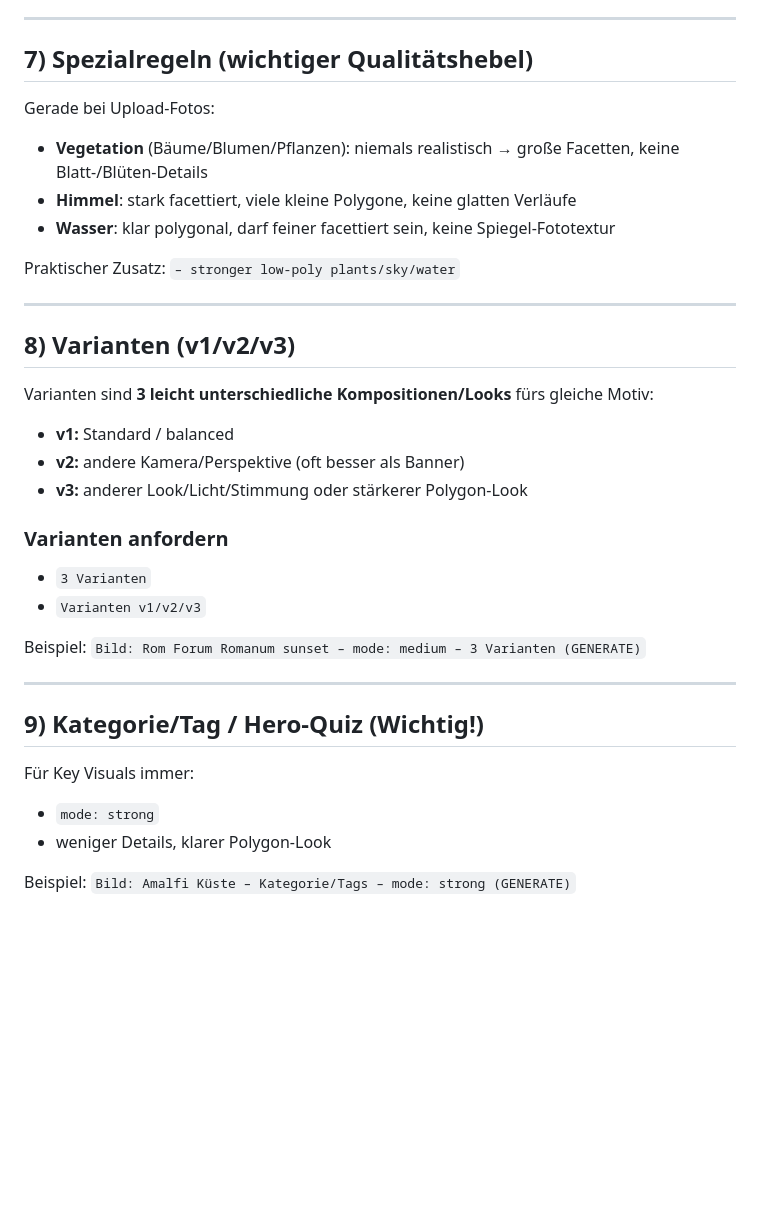
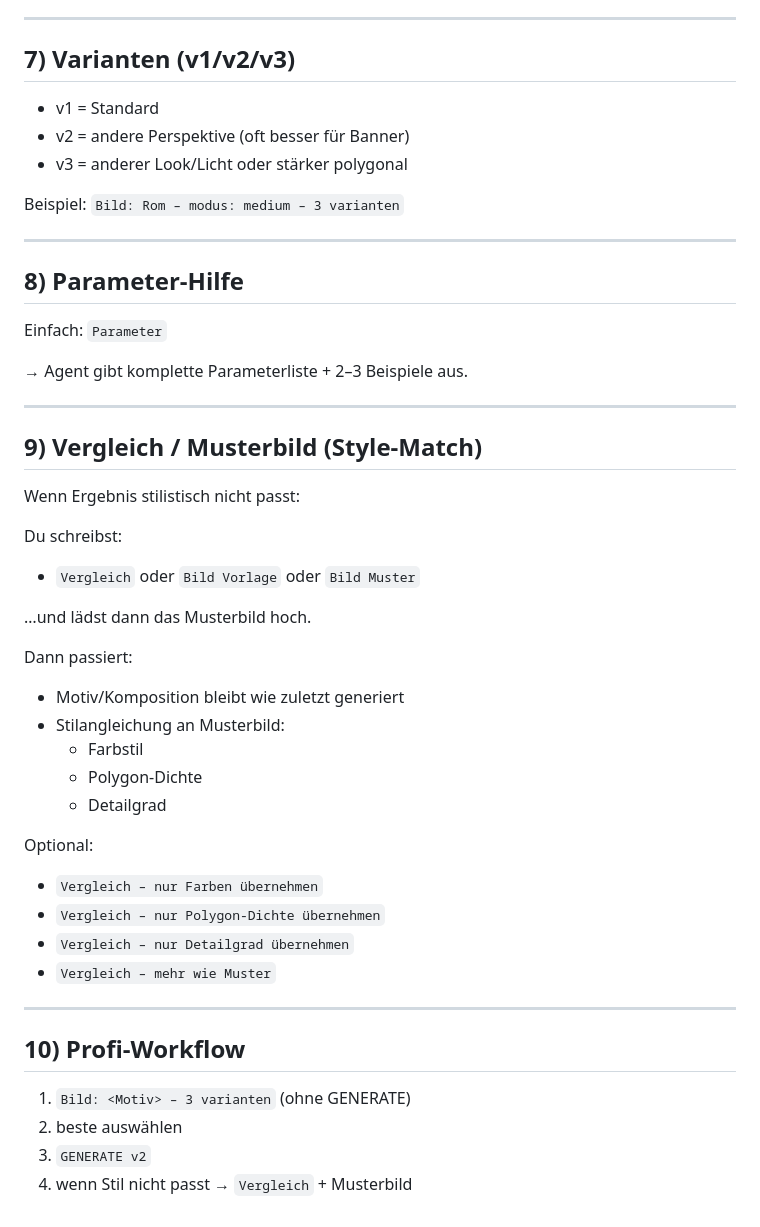
Before and after one commit to MatzeD84/quiz-hero, a Markdown page: chatGPTAgents/verwendung_quizhero_style_rules.md, the part around one of its changes. GitHub-like rendering; blank space fills up the shorter version.

```diff
--- a/chatGPTAgents/verwendung_quizhero_style_rules.md
+++ b/chatGPTAgents/verwendung_quizhero_style_rules.md
@@ -133,38 +101,49 @@ Für Kategorie/Tags:
 
 ---
 
-## 7) Spezialregeln (wichtiger Qualitätshebel)
-Gerade bei Upload-Fotos:
+## 7) Varianten (v1/v2/v3)
+- v1 = Standard
+- v2 = andere Perspektive (oft besser für Banner)
+- v3 = anderer Look/Licht oder stärker polygonal
 
-- **Vegetation** (Bäume/Blumen/Pflanzen): niemals realistisch → große Facetten, keine Blatt-/Blüten-Details
-- **Himmel**: stark facettiert, viele kleine Polygone, keine glatten Verläufe
-- **Wasser**: klar polygonal, darf feiner facettiert sein, keine Spiegel-Fototextur
-
-Praktischer Zusatz:
-`– stronger low-poly plants/sky/water`
+Beispiel:
+`Bild: Rom – modus: medium – 3 varianten`
 
 ---
 
-## 8) Varianten (v1/v2/v3)
-Varianten sind **3 leicht unterschiedliche Kompositionen/Looks** fürs gleiche Motiv:
+## 8) Parameter-Hilfe
+Einfach:
+`Parameter`
 
-- **v1:** Standard / balanced
-- **v2:** andere Kamera/Perspektive (oft besser als Banner)
-- **v3:** anderer Look/Licht/Stimmung oder stärkerer Polygon-Look
-
-### Varianten anfordern
-- `3 Varianten`
-- `Varianten v1/v2/v3`
-
-Beispiel:
-`Bild: Rom Forum Romanum sunset – mode: medium – 3 Varianten (GENERATE)`
+→ Agent gibt komplette Parameterliste + 2–3 Beispiele aus.
 
 ---
 
-## 9) Kategorie/Tag / Hero-Quiz (Wichtig!)
-Für Key Visuals immer:
-- `mode: strong`
-- weniger Details, klarer Polygon-Look
+## 9) Vergleich / Musterbild (Style-Match)
+Wenn Ergebnis stilistisch nicht passt:
 
-Beispiel:
-`Bild: Amalfi Küste – Kategorie/Tags – mode: strong (GENERATE)`
+Du schreibst:
+- `Vergleich` oder `Bild Vorlage` oder `Bild Muster`
+
+…und lädst dann das Musterbild hoch.
+
+Dann passiert:
+- Motiv/Komposition bleibt wie zuletzt generiert
+- Stilangleichung an Musterbild:
+  - Farbstil
+  - Polygon-Dichte
+  - Detailgrad
+
+Optional:
+- `Vergleich – nur Farben übernehmen`
+- `Vergleich – nur Polygon-Dichte übernehmen`
+- `Vergleich – nur Detailgrad übernehmen`
+- `Vergleich – mehr wie Muster`
+
+---
+
+## 10) Profi-Workflow
+1) `Bild: <Motiv> – 3 varianten` (ohne GENERATE)
+2) beste auswählen
+3) `GENERATE v2`
+4) wenn Stil nicht passt → `Vergleich` + Musterbild
```
Also changed, not shown: other parts of chatGPTAgents/verwendung_quizhero_style_rules.md (+67 -99 lines).
